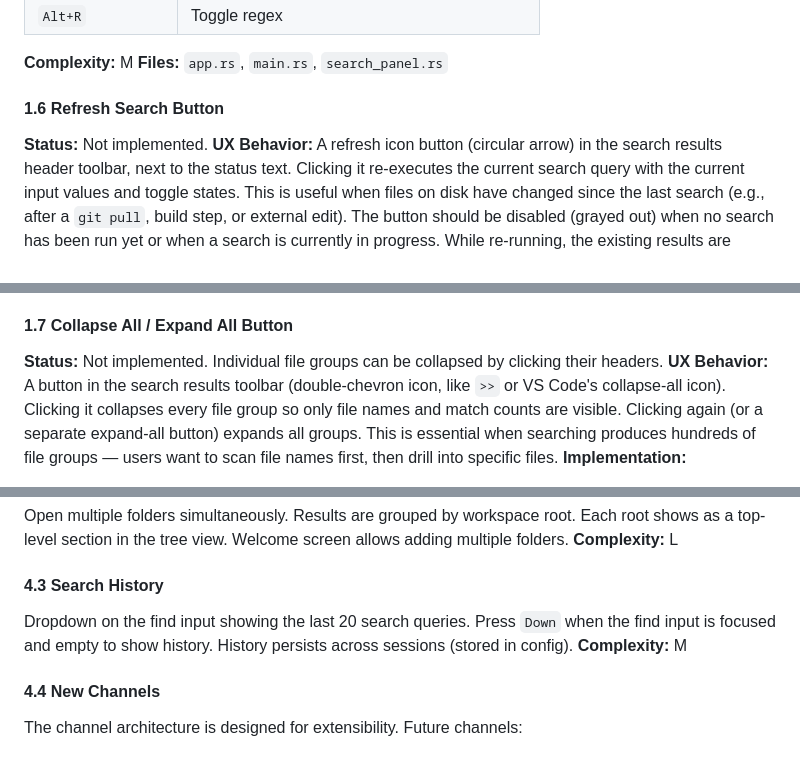
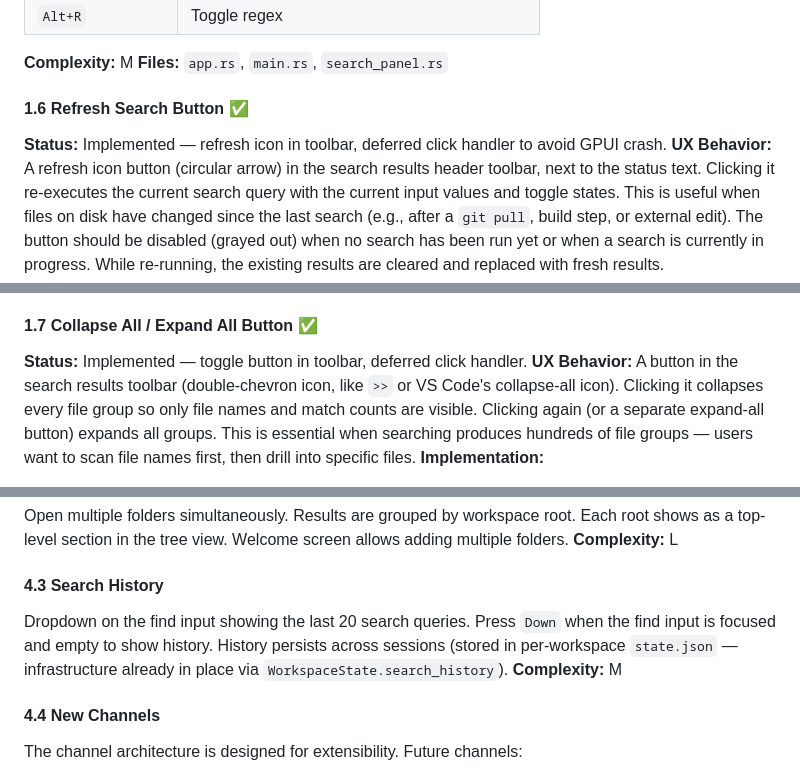
Before and after one commit to akriti2591/surch, a Markdown page: ROADMAP.md, 3 parts joined by grey strips. GitHub-like rendering.

```diff
--- a/ROADMAP.md
+++ b/ROADMAP.md
@@ -76,8 +76,8 @@ Fix what's broken. Make the app usable for daily work.
 **Complexity:** M
 **Files:** `app.rs`, `main.rs`, `search_panel.rs`
 
-#### 1.6 Refresh Search Button
-**Status:** Not implemented.
+#### 1.6 Refresh Search Button ✅
+**Status:** Implemented — refresh icon in toolbar, deferred click handler to avoid GPUI crash.
 **UX Behavior:** A refresh icon button (circular arrow) in the search results header toolbar, next to the status text. Clicking it re-executes the current search query with the current input values and toggle states. This is useful when files on disk have changed since the last search (e.g., after a `git pull`, build step, or external edit). The button should be disabled (grayed out) when no search has been run yet or when a search is currently in progress. While re-running, the existing results are cleared and replaced with fresh results.
 **Implementation:**
 - Add a refresh button to the search panel header row (next to "SEARCH" title or in a toolbar row below it).
@@ -86,8 +86,8 @@ Fix what's broken. Make the app usable for daily work.
 **Complexity:** S
 **Files:** `search_panel.rs`, `app.rs`
 
-#### 1.7 Collapse All / Expand All Button
-**Status:** Not implemented. Individual file groups can be collapsed by clicking their headers.
+#### 1.7 Collapse All / Expand All Button ✅
+**Status:** Implemented — toggle button in toolbar, deferred click handler.
 **UX Behavior:** A button in the search results toolbar (double-chevron icon, like `>>` or VS Code's collapse-all icon). Clicking it collapses every file group so only file names and match counts are visible. Clicking again (or a separate expand-all button) expands all groups. This is essential when searching produces hundreds of file groups — users want to scan file names first, then drill into specific files.
 **Implementation:**
 - Add a `collapse_all()` and `expand_all()` method to `SearchPanel` that iterates `file_groups` and sets `collapsed = true/false` on each.
@@ -364,7 +349,7 @@ Open multiple folders simultaneously. Results are grouped by workspace root. Eac
 **Complexity:** L
 
 #### 4.3 Search History
-Dropdown on the find input showing the last 20 search queries. Press `Down` when the find input is focused and empty to show history. History persists across sessions (stored in config).
+Dropdown on the find input showing the last 20 search queries. Press `Down` when the find input is focused and empty to show history. History persists across sessions (stored in per-workspace `state.json` — infrastructure already in place via `WorkspaceState.search_history`).
 **Complexity:** M
 
 #### 4.4 New Channels
```
Also changed, not shown: other parts of ROADMAP.md (+13 -28 lines).
